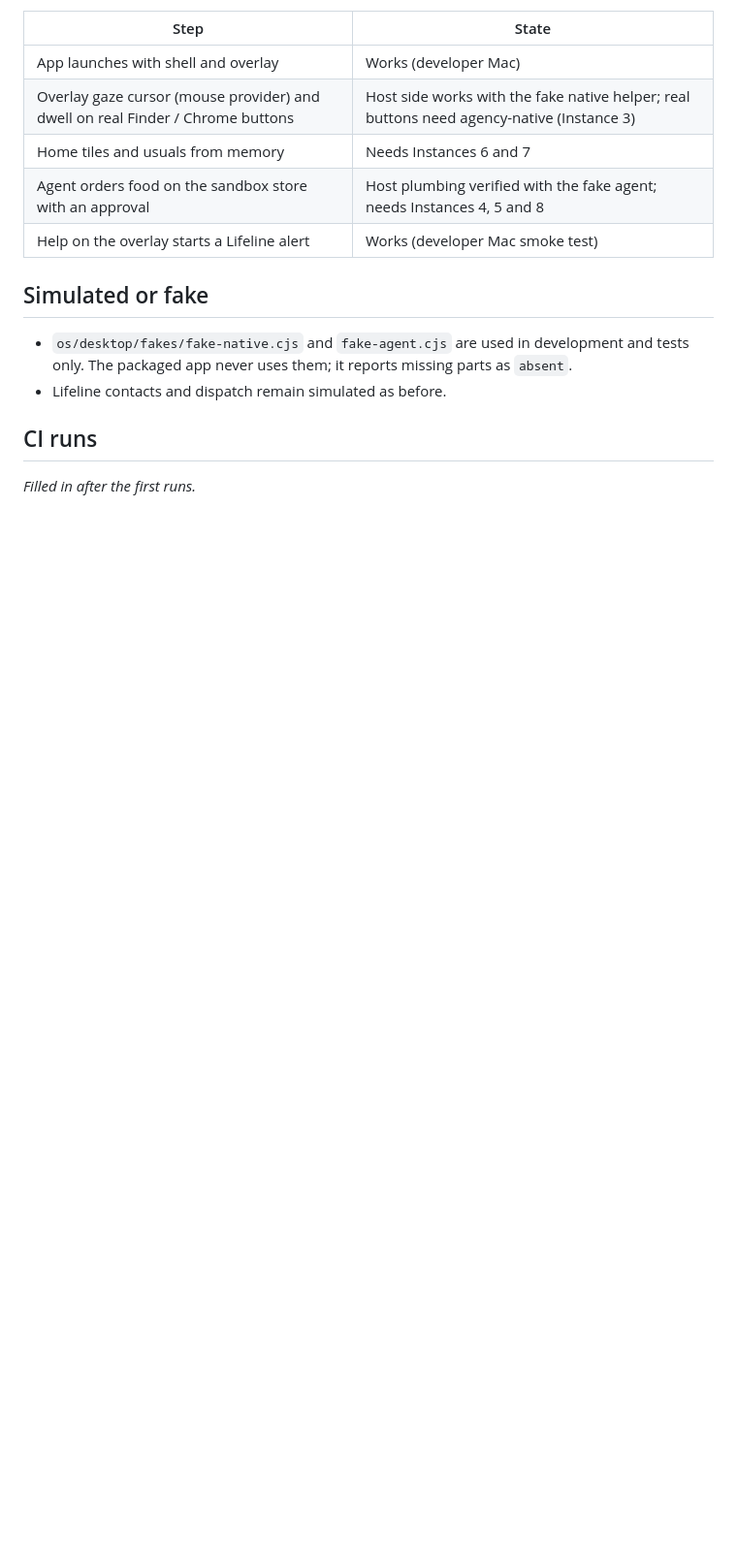
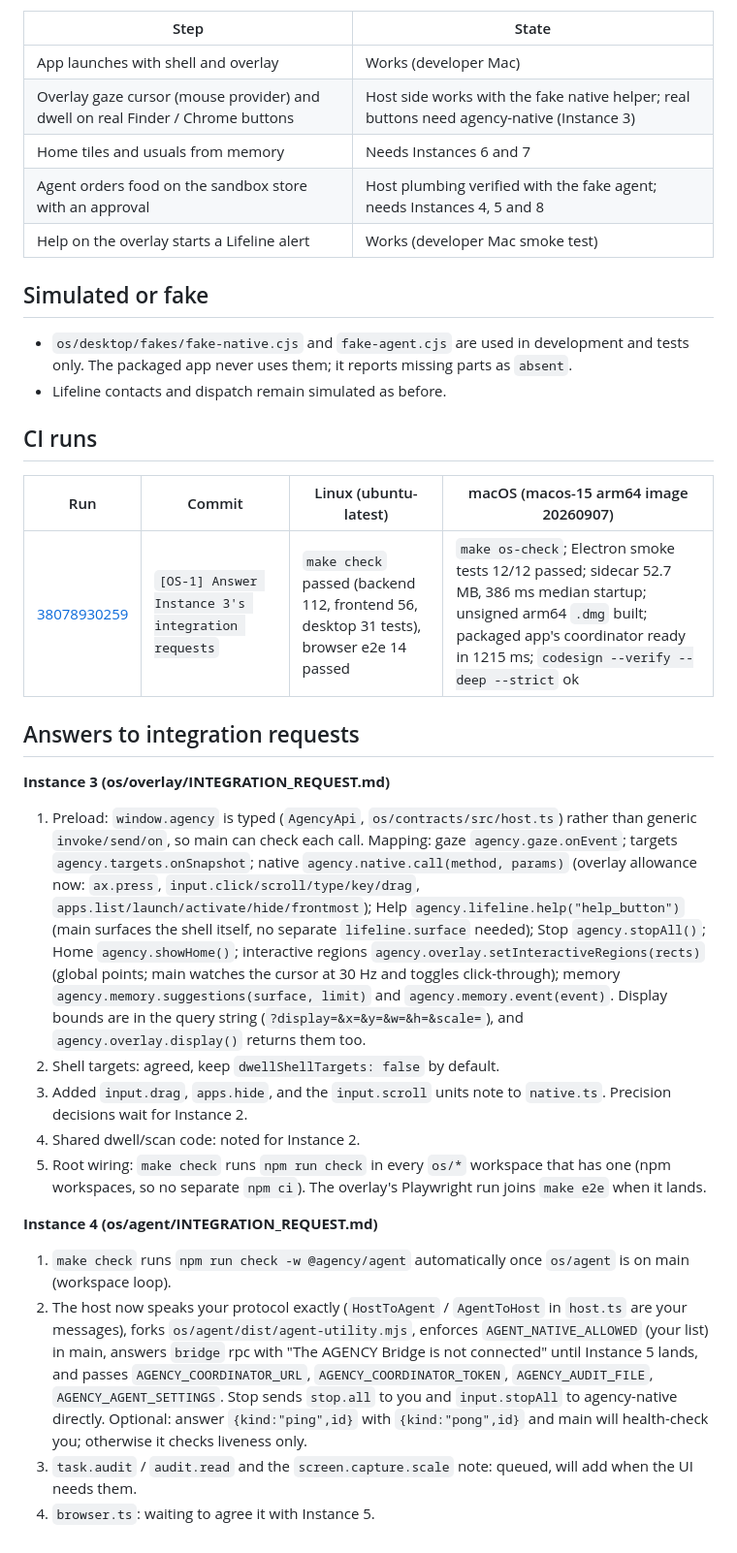
Before and after one commit to NeilGilani/game, a Markdown page: docs/os/STATUS.md, the part around one of its changes. Shown at 97% size. Drawn GitHub-style; blank space fills up the shorter version.

Commit message:
[OS-1] STATUS: first CI results and answers to integration requests
Co-Authored-By: Claude Opus 5.5 (1M context) <noreply@anthropic.com>

```diff
--- a/docs/os/STATUS.md
+++ b/docs/os/STATUS.md
@@ -66,4 +66,38 @@ Last updated: 2026-10-10.
 
 ## CI runs
 
-_Filled in after the first runs._
+| Run | Commit | Linux (ubuntu-latest) | macOS (macos-15 arm64 image 20260907) |
+|---|---|---|---|
+| [38078930259](https://github.com/NeilGilani/game/actions/runs/38078930259) | `[OS-1] Answer Instance 3's integration requests` | `make check` passed (backend 112, frontend 56, desktop 31 tests), browser e2e 14 passed | `make os-check`; Electron smoke tests 12/12 passed; sidecar 52.7 MB, 386 ms median startup; unsigned arm64 `.dmg` built; packaged app's coordinator ready in 1215 ms; `codesign --verify --deep --strict` ok |
+
+## Answers to integration requests
+
+**Instance 3 (os/overlay/INTEGRATION_REQUEST.md)**
+
+1. Preload: `window.agency` is typed (`AgencyApi`, `os/contracts/src/host.ts`) rather than generic
+   `invoke/send/on`, so main can check each call. Mapping: gaze `agency.gaze.onEvent`; targets
+   `agency.targets.onSnapshot`; native `agency.native.call(method, params)` (overlay allowance now: `ax.press`,
+   `input.click/scroll/type/key/drag`, `apps.list/launch/activate/hide/frontmost`); Help `agency.lifeline.help("help_button")`
+   (main surfaces the shell itself, no separate `lifeline.surface` needed); Stop `agency.stopAll()`; Home
+   `agency.showHome()`; interactive regions `agency.overlay.setInteractiveRegions(rects)` (global points; main
+   watches the cursor at 30 Hz and toggles click-through); memory `agency.memory.suggestions(surface, limit)` and
+   `agency.memory.event(event)`. Display bounds are in the query string (`?display=&x=&y=&w=&h=&scale=`), and
+   `agency.overlay.display()` returns them too.
+2. Shell targets: agreed, keep `dwellShellTargets: false` by default.
+3. Added `input.drag`, `apps.hide`, and the `input.scroll` units note to `native.ts`. Precision decisions wait for
+   Instance 2.
+4. Shared dwell/scan code: noted for Instance 2.
+5. Root wiring: `make check` runs `npm run check` in every `os/*` workspace that has one (npm workspaces, so no
+   separate `npm ci`). The overlay's Playwright run joins `make e2e` when it lands.
+
+**Instance 4 (os/agent/INTEGRATION_REQUEST.md)**
+
+1. `make check` runs `npm run check -w @agency/agent` automatically once `os/agent` is on main (workspace loop).
+2. The host now speaks your protocol exactly (`HostToAgent` / `AgentToHost` in `host.ts` are your messages), forks
+   `os/agent/dist/agent-utility.mjs`, enforces `AGENT_NATIVE_ALLOWED` (your list) in main, answers `bridge` rpc with
+   "The AGENCY Bridge is not connected" until Instance 5 lands, and passes `AGENCY_COORDINATOR_URL`,
+   `AGENCY_COORDINATOR_TOKEN`, `AGENCY_AUDIT_FILE`, `AGENCY_AGENT_SETTINGS`. Stop sends `stop.all` to you and
+   `input.stopAll` to agency-native directly. Optional: answer `{kind:"ping",id}` with `{kind:"pong",id}` and main
+   will health-check you; otherwise it checks liveness only.
+3. `task.audit` / `audit.read` and the `screen.capture.scale` note: queued, will add when the UI needs them.
+4. `browser.ts`: waiting to agree it with Instance 5.
```
Also changed, not shown: other parts of docs/os/STATUS.md (+1 -1 lines).
